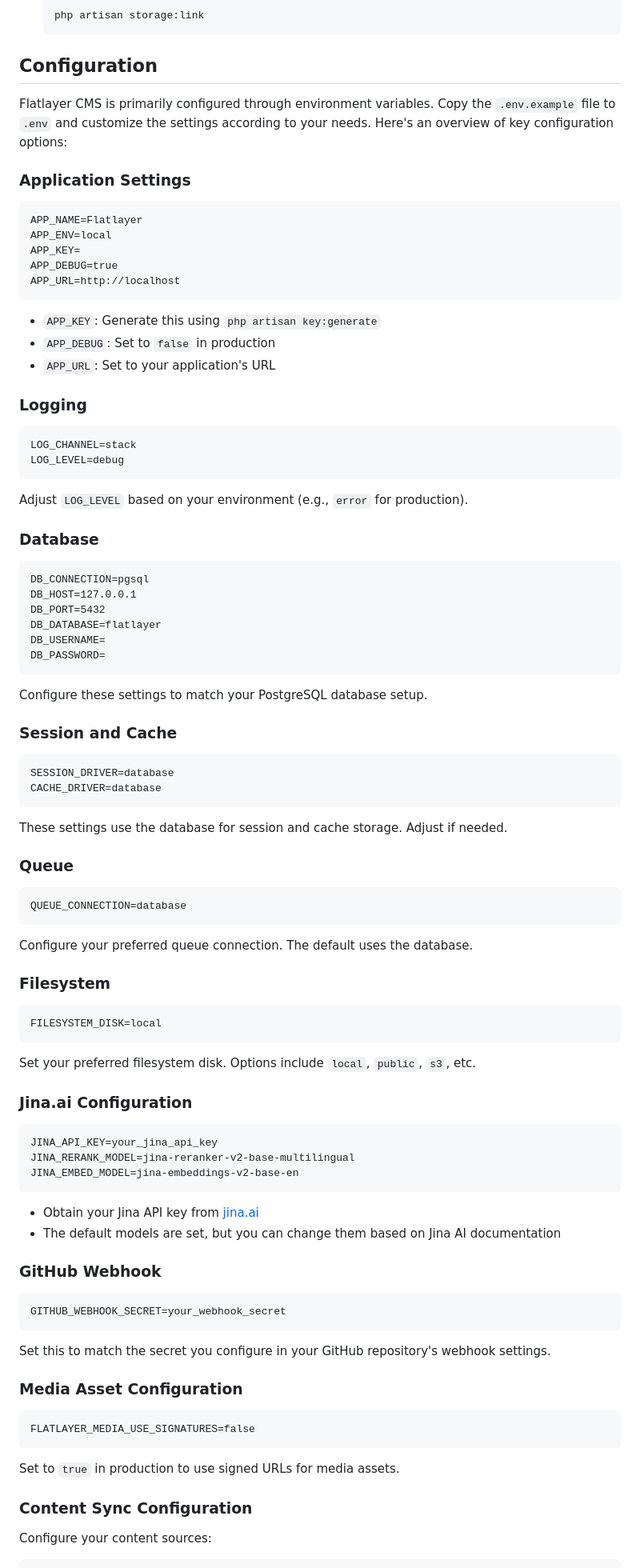
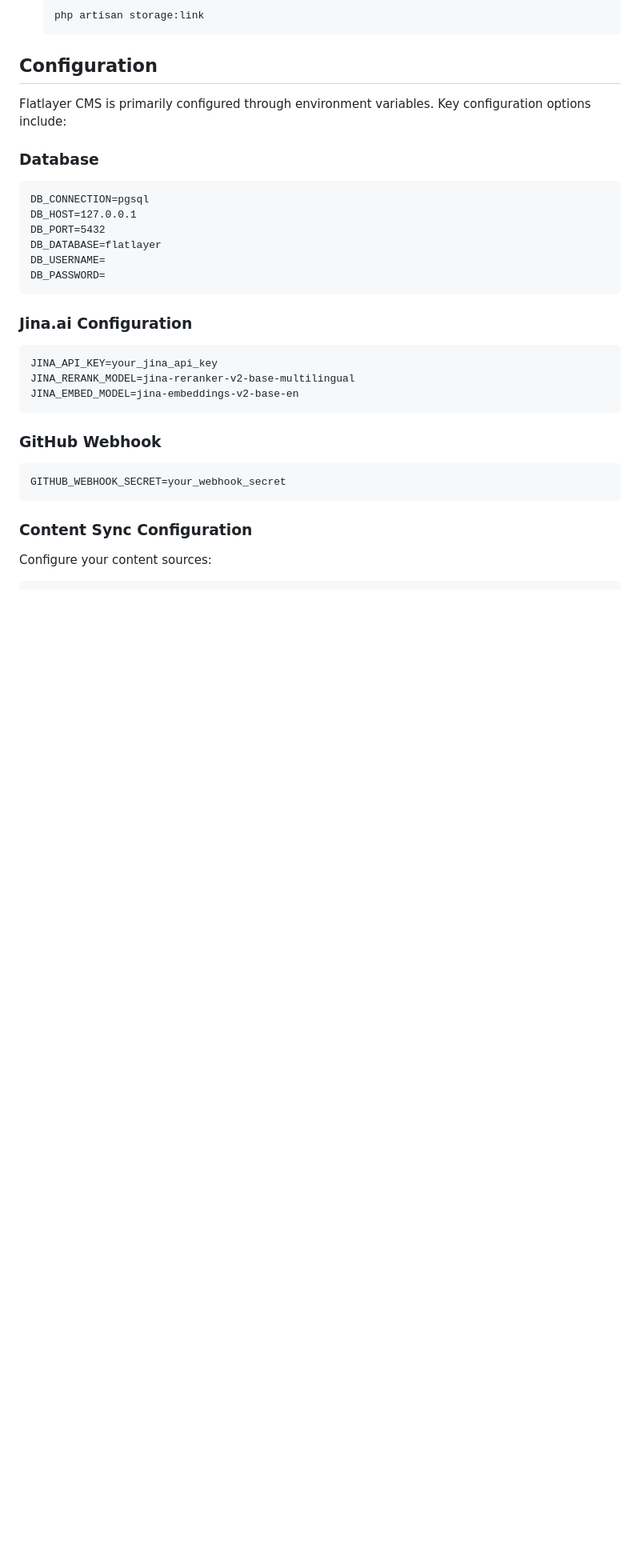
Before and after one commit to flatlayer/flatlayer, a Markdown page: README.md, the part around the change printed below. Shown: that part at 80% size. Rendered like a GitHub page; blank space fills up the shorter version.

````diff
--- a/README.md
+++ b/README.md
@@ -57,30 +59,7 @@ Flatlayer CMS is a powerful, Git-based content management system built on Larave
 
 ## Configuration
 
-Flatlayer CMS is primarily configured through environment variables. Copy the `.env.example` file to `.env` and customize the settings according to your needs. Here's an overview of key configuration options:
-
-### Application Settings
-
-```
-APP_NAME=Flatlayer
-APP_ENV=local
-APP_KEY=
-APP_DEBUG=true
-APP_URL=http://localhost
-```
-
-- `APP_KEY`: Generate this using `php artisan key:generate`
-- `APP_DEBUG`: Set to `false` in production
-- `APP_URL`: Set to your application's URL
-
-### Logging
-
-```
-LOG_CHANNEL=stack
-LOG_LEVEL=debug
-```
-
-Adjust `LOG_LEVEL` based on your environment (e.g., `error` for production).
+Flatlayer CMS is primarily configured through environment variables. Key configuration options include:
 
 ### Database
 
@@ -93,33 +72,6 @@ DB_USERNAME=
 DB_PASSWORD=
 ```
 
-Configure these settings to match your PostgreSQL database setup.
-
-### Session and Cache
-
-```
-SESSION_DRIVER=database
-CACHE_DRIVER=database
-```
-
-These settings use the database for session and cache storage. Adjust if needed.
-
-### Queue
-
-```
-QUEUE_CONNECTION=database
-```
-
-Configure your preferred queue connection. The default uses the database.
-
-### Filesystem
-
-```
-FILESYSTEM_DISK=local
-```
-
-Set your preferred filesystem disk. Options include `local`, `public`, `s3`, etc.
-
 ### Jina.ai Configuration
 
 ```
@@ -128,24 +80,11 @@ JINA_RERANK_MODEL=jina-reranker-v2-base-multilingual
 JINA_EMBED_MODEL=jina-embeddings-v2-base-en
 ```
 
-- Obtain your Jina API key from [jina.ai](https://jina.ai/)
-- The default models are set, but you can change them based on Jina AI documentation
-
 ### GitHub Webhook
 
 ```
 GITHUB_WEBHOOK_SECRET=your_webhook_secret
 ```
-
-Set this to match the secret you configure in your GitHub repository's webhook settings.
-
-### Media Asset Configuration
-
-```
-FLATLAYER_MEDIA_USE_SIGNATURES=false
-```
-
-Set to `true` in production to use signed URLs for media assets.
 
 ### Content Sync Configuration
 
````
Also changed, not shown: other parts of README.md (+68 -34 lines).
